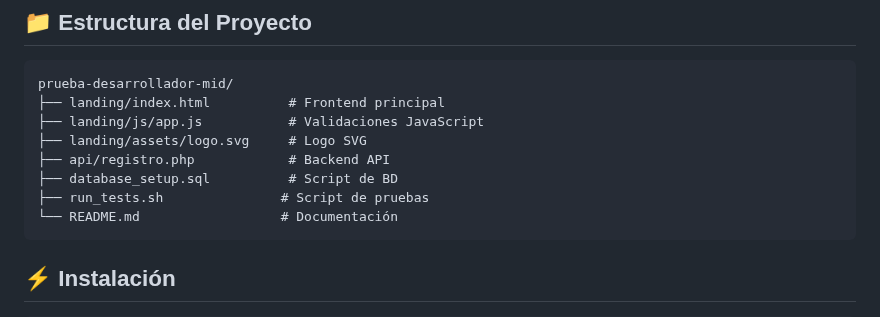
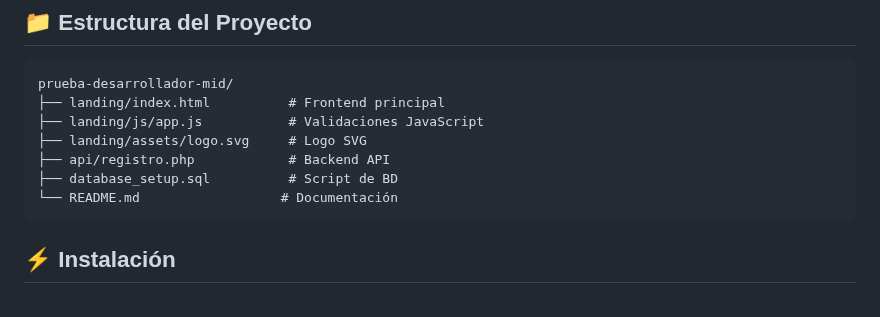
Before and after one commit to Tuki1077/prueba-desarrollador-mid, a Markdown page: README.md, the part around the change. Rendered like a GitHub page.

````diff
--- a/README.md
+++ b/README.md
@@ -18,7 +18,6 @@ prueba-desarrollador-mid/
 ├── landing/assets/logo.svg     # Logo SVG
 ├── api/registro.php            # Backend API
 ├── database_setup.sql          # Script de BD
-├── run_tests.sh               # Script de pruebas
 └── README.md                  # Documentación
 ```
 
````
